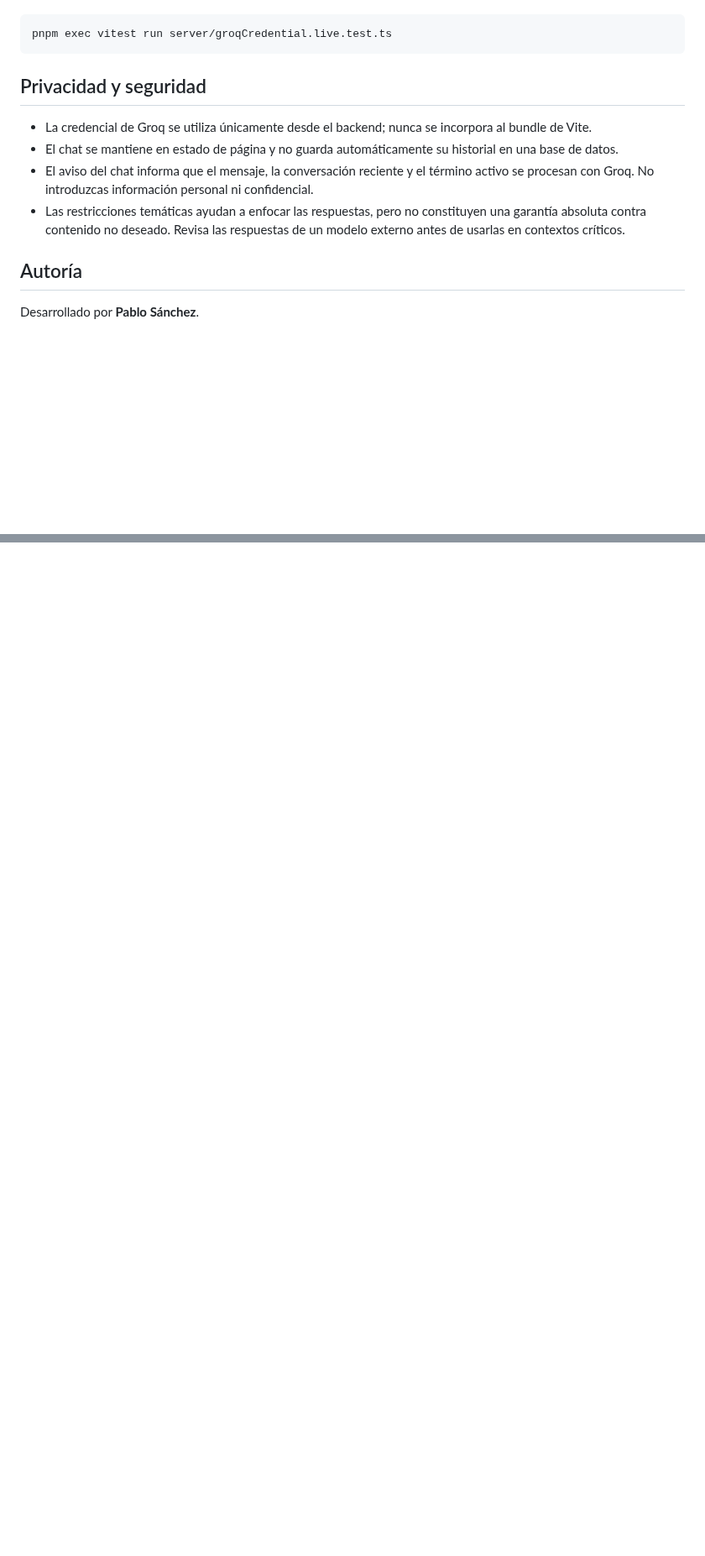
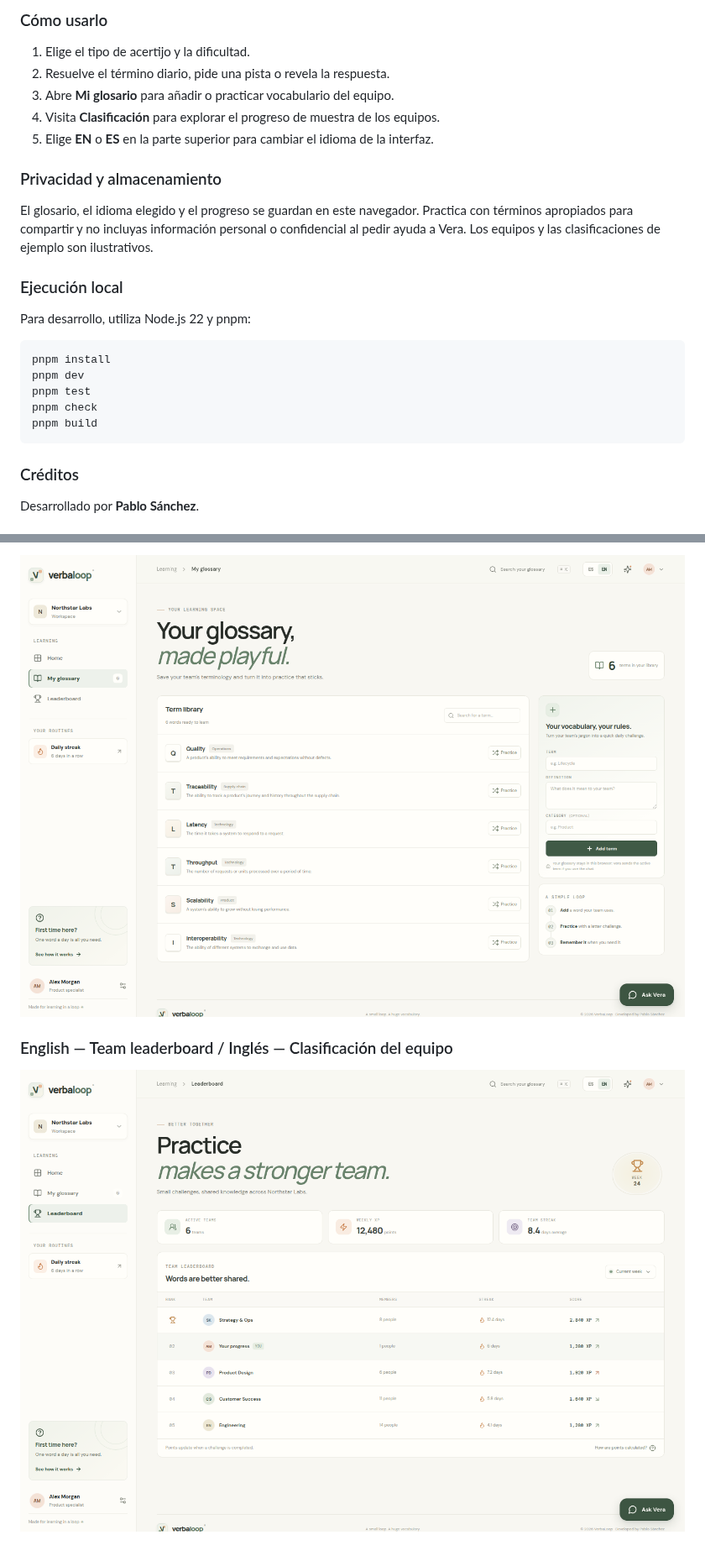
Before and after one commit to pablo2611/verbaloop, a Markdown page: README.md, 2 parts joined by grey strips. Shown at 84% size. GitHub-like rendering; pictures changed too: docs/screenshots/glossary-en.png (added), docs/screenshots/leaderboard-en.png (added); blank space fills up the shorter version.

````diff
--- a/README.md
+++ b/README.md
@@ -31,15 +67,27 @@ La prueba de credenciales realiza una petición GET de solo lectura a la lista d
+### Cómo usarlo
+
+1. Elige el tipo de acertijo y la dificultad.
+2. Resuelve el término diario, pide una pista o revela la respuesta.
+3. Abre **Mi glosario** para añadir o practicar vocabulario del equipo.
+4. Visita **Clasificación** para explorar el progreso de muestra de los equipos.
+5. Elige **EN** o **ES** en la parte superior para cambiar el idioma de la interfaz.
+
+### Privacidad y almacenamiento
+
+El glosario, el idioma elegido y el progreso se guardan en este navegador. Practica con términos apropiados para compartir y no incluyas información personal o confidencial al pedir ayuda a Vera. Los equipos y las clasificaciones de ejemplo son ilustrativos.
+
+### Ejecución local
+
+Para desarrollo, utiliza Node.js 22 y pnpm:
 
 ```bash
-pnpm exec vitest run server/groqCredential.live.test.ts
+pnpm install
+pnpm dev
+pnpm test
+pnpm check
+pnpm build
 ```
 
-## Privacidad y seguridad
-
-- La credencial de Groq se utiliza únicamente desde el backend; nunca se incorpora al bundle de Vite.
-- El chat se mantiene en estado de página y no guarda automáticamente su historial en una base de datos.
-- El aviso del chat informa que el mensaje, la conversación reciente y el término activo se procesan con Groq. No introduzcas información personal ni confidencial.
-- Las restricciones temáticas ayudan a enfocar las respuestas, pero no constituyen una garantía absoluta contra contenido no deseado. Revisa las respuestas de un modelo externo antes de usarlas en contextos críticos.
-
-## Autoría
+### Créditos
 
 Desarrollado por **Pablo Sánchez**.
@@ -45,0 +109,5 @@ Desarrollado por **Pablo Sánchez**.
+![VerbaLoop glossary in English / Glosario de VerbaLoop en inglés](docs/screenshots/glossary-en.png)
+
+### English — Team leaderboard / Inglés — Clasificación del equipo
+
+![VerbaLoop team leaderboard in English / Clasificación de equipos de VerbaLoop en inglés](docs/screenshots/leaderboard-en.png)
````
Also changed, not shown: other parts of README.md (+63 -12 lines), docs/screenshots/dashboard-en.png (added), docs/screenshots/dashboard-es.png (added), 9 other files.
